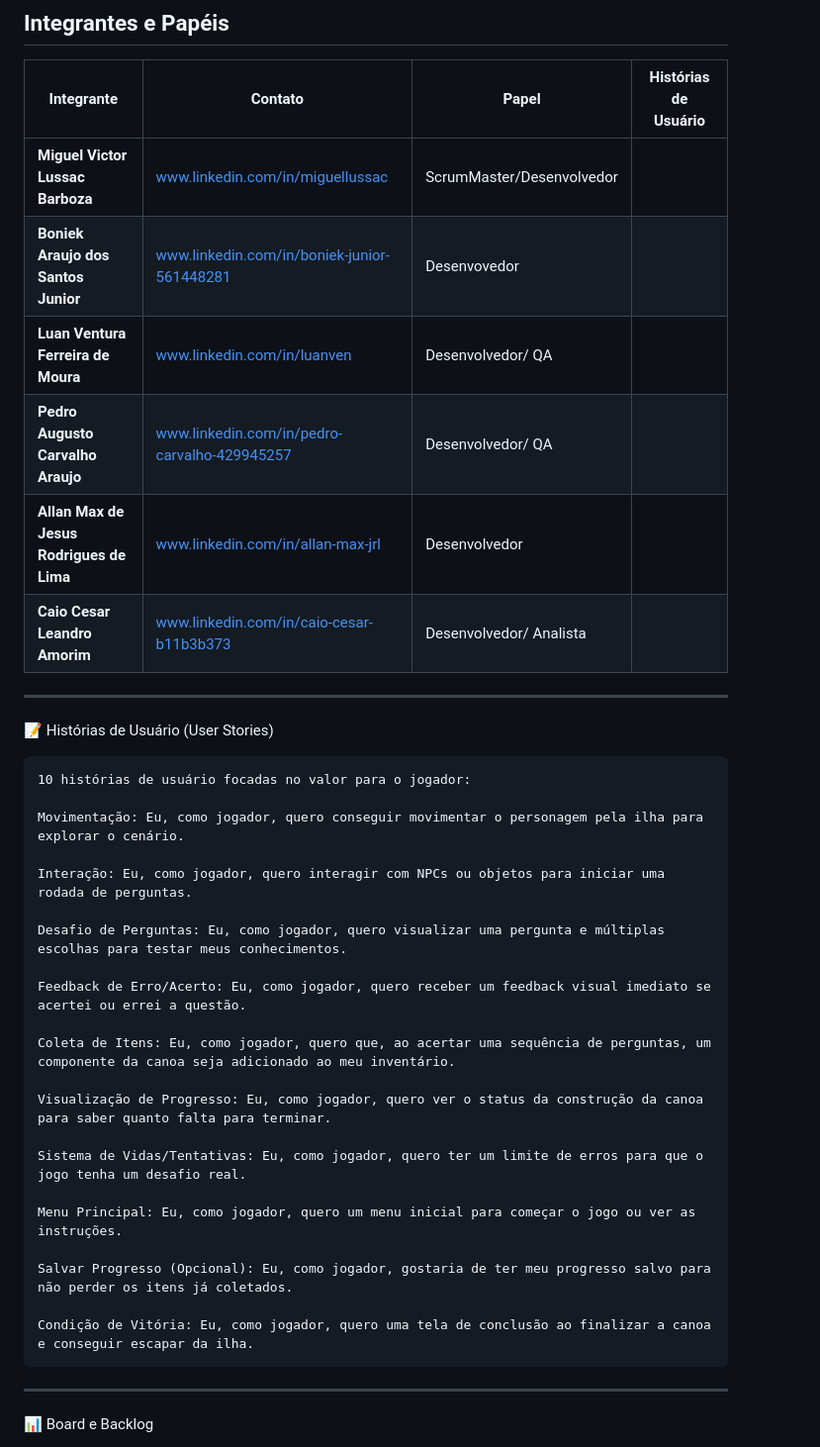
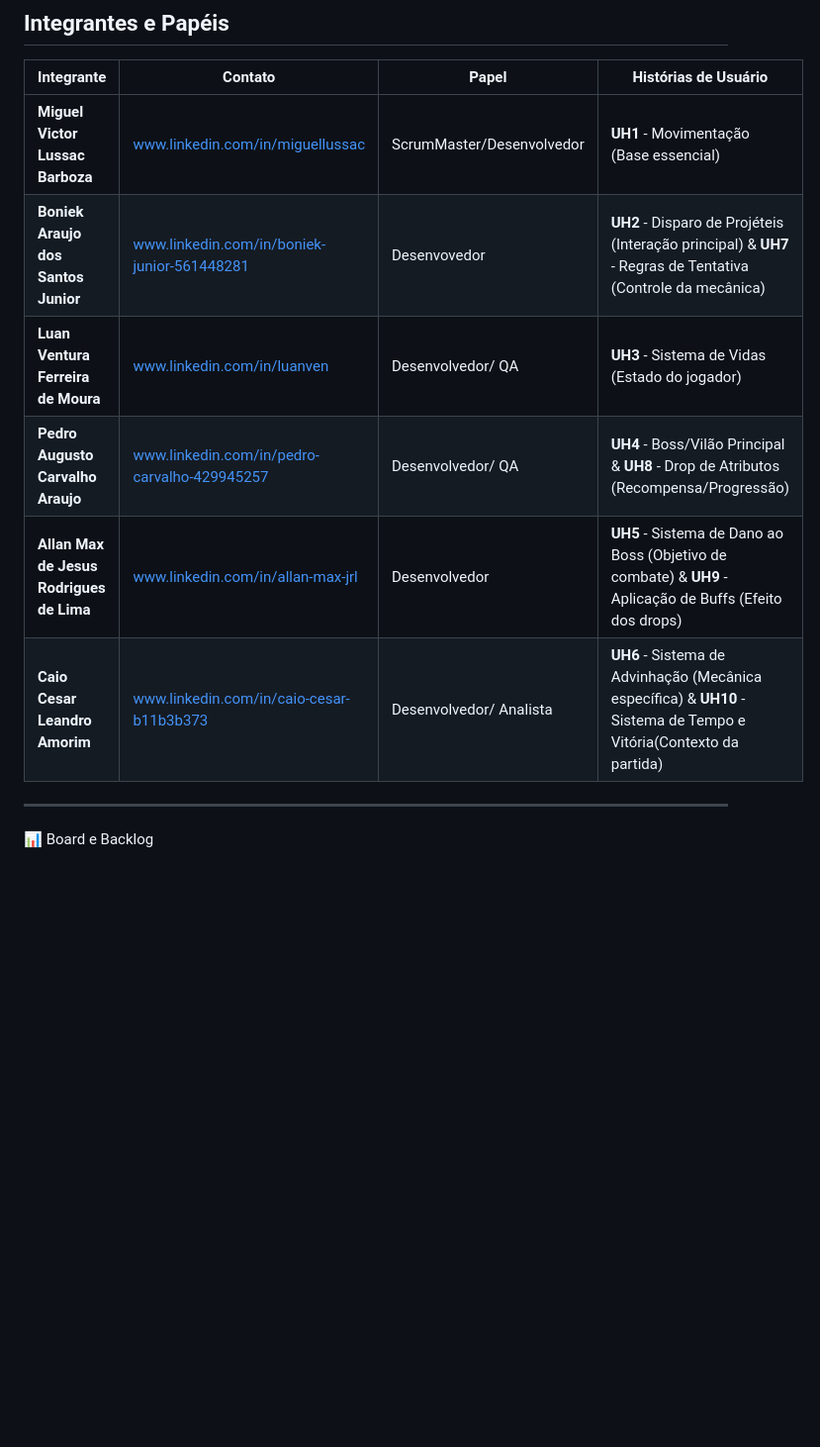
Before and after one commit to MiguelLussac/JogoEmC, a Markdown page: README.md, the part around one of its changes. Shown at 99% size. Drawn GitHub-style; blank space fills up the shorter version.

Commit message:
Delimitando histórias de usuários para cada integrante

```diff
--- a/README.md
+++ b/README.md
@@ -71,38 +71,12 @@ jogo-adivinhacao/
 
 | Integrante | Contato | Papel | Histórias de Usuário |
 |---|---|---|---|
-| **Miguel Victor Lussac Barboza** | www.linkedin.com/in/miguellussac | ScrumMaster/Desenvolvedor |  |
-| **Boniek Araujo dos Santos Junior** | www.linkedin.com/in/boniek-junior-561448281 | Desenvovedor |  |
-| **Luan Ventura Ferreira de Moura** | www.linkedin.com/in/luanven | Desenvolvedor/ QA |  |
-| **Pedro Augusto Carvalho Araujo** | www.linkedin.com/in/pedro-carvalho-429945257 | Desenvolvedor/ QA |  |
-| **Allan Max de Jesus Rodrigues de Lima** | www.linkedin.com/in/allan-max-jrl | Desenvolvedor |  |
-| **Caio Cesar Leandro Amorim** | www.linkedin.com/in/caio-cesar-b11b3b373 | Desenvolvedor/ Analista |  |
-
----
-
-📝 Histórias de Usuário (User Stories)
-
-    10 histórias de usuário focadas no valor para o jogador:
-
-    Movimentação: Eu, como jogador, quero conseguir movimentar o personagem pela ilha para explorar o cenário.
-
-    Interação: Eu, como jogador, quero interagir com NPCs ou objetos para iniciar uma rodada de perguntas.
-
-    Desafio de Perguntas: Eu, como jogador, quero visualizar uma pergunta e múltiplas escolhas para testar meus conhecimentos.
-
-    Feedback de Erro/Acerto: Eu, como jogador, quero receber um feedback visual imediato se acertei ou errei a questão.
-
-    Coleta de Itens: Eu, como jogador, quero que, ao acertar uma sequência de perguntas, um componente da canoa seja adicionado ao meu inventário.
-
-    Visualização de Progresso: Eu, como jogador, quero ver o status da construção da canoa para saber quanto falta para terminar.
-
-    Sistema de Vidas/Tentativas: Eu, como jogador, quero ter um limite de erros para que o jogo tenha um desafio real.
-
-    Menu Principal: Eu, como jogador, quero um menu inicial para começar o jogo ou ver as instruções.
-
-    Salvar Progresso (Opcional): Eu, como jogador, gostaria de ter meu progresso salvo para não perder os itens já coletados.
-
-    Condição de Vitória: Eu, como jogador, quero uma tela de conclusão ao finalizar a canoa e conseguir escapar da ilha.
+| **Miguel Victor Lussac Barboza** | www.linkedin.com/in/miguellussac | ScrumMaster/Desenvolvedor | **UH1** - Movimentação (Base essencial) |
+| **Boniek Araujo dos Santos Junior** | www.linkedin.com/in/boniek-junior-561448281 | Desenvovedor | **UH2** - Disparo de Projéteis (Interação principal) & **UH7** - Regras de Tentativa (Controle da mecânica) |
+| **Luan Ventura Ferreira de Moura** | www.linkedin.com/in/luanven | Desenvolvedor/ QA | **UH3** - Sistema de Vidas (Estado do jogador) |
+| **Pedro Augusto Carvalho Araujo** | www.linkedin.com/in/pedro-carvalho-429945257 | Desenvolvedor/ QA | **UH4** - Boss/Vilão Principal & **UH8** - Drop de Atributos (Recompensa/Progressão) |
+| **Allan Max de Jesus Rodrigues de Lima** | www.linkedin.com/in/allan-max-jrl | Desenvolvedor | **UH5** - Sistema de Dano ao Boss (Objetivo de combate) & **UH9** - Aplicação de Buffs (Efeito dos drops)|
+| **Caio Cesar Leandro Amorim** | www.linkedin.com/in/caio-cesar-b11b3b373 | Desenvolvedor/ Analista | **UH6** - Sistema de Advinhação (Mecânica específica) & **UH10** - Sistema de Tempo e Vitória(Contexto da partida)|
 
 ---
 
```
Also changed, not shown: other parts of README.md (+2 -0 lines).
